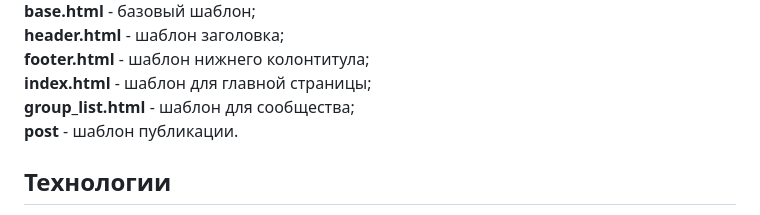
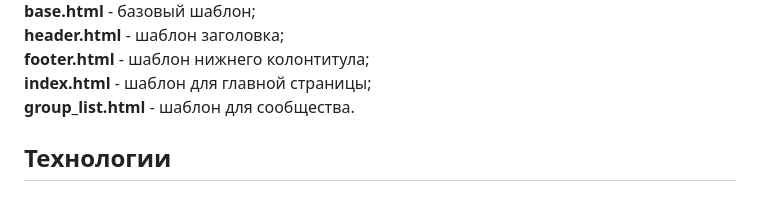
Before and after one commit to TheChizhMan/yatube_project, a Markdown page: README.md, the part around the change. GitHub-like rendering.

```diff
--- a/README.md
+++ b/README.md
@@ -25,8 +25,7 @@
 <strong>header.html</strong> - шаблон заголовка;<br>
 <strong>footer.html</strong> - шаблон нижнего колонтитула;<br>
 <strong>index.html</strong> - шаблон для главной страницы;<br>
-<strong>group_list.html</strong> - шаблон для сообщества;<br>
-<strong>post</strong> - шаблон публикации.</p>
+<strong>group_list.html</strong> - шаблон для сообщества.<br>
 <h2 class="code-line" data-line-start=35 data-line-end=36 ><a id="_35"></a>Технологии</h2>
 <p class="has-line-data" data-line-start="36" data-line-end="38">Python 3.9.14<br>
  Django 2.2.19</p>
```
